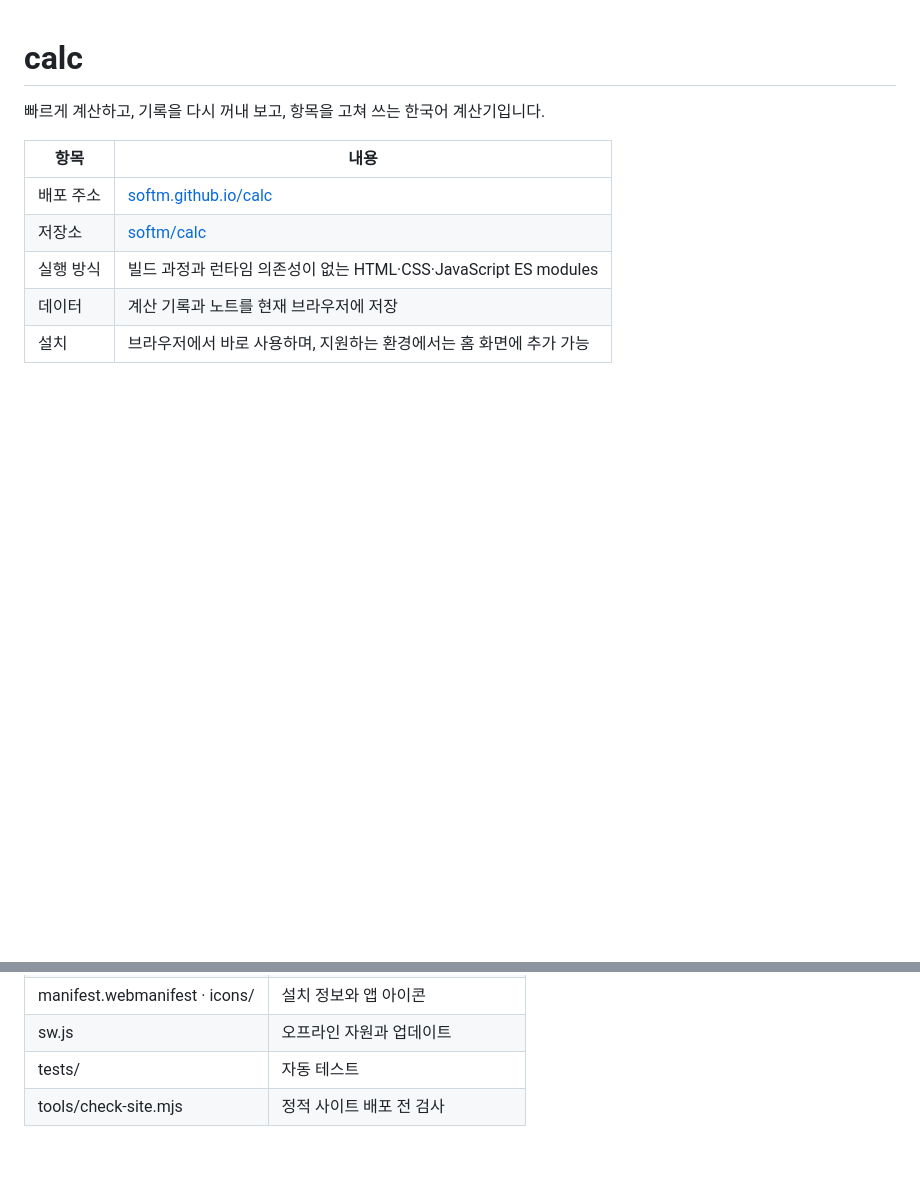
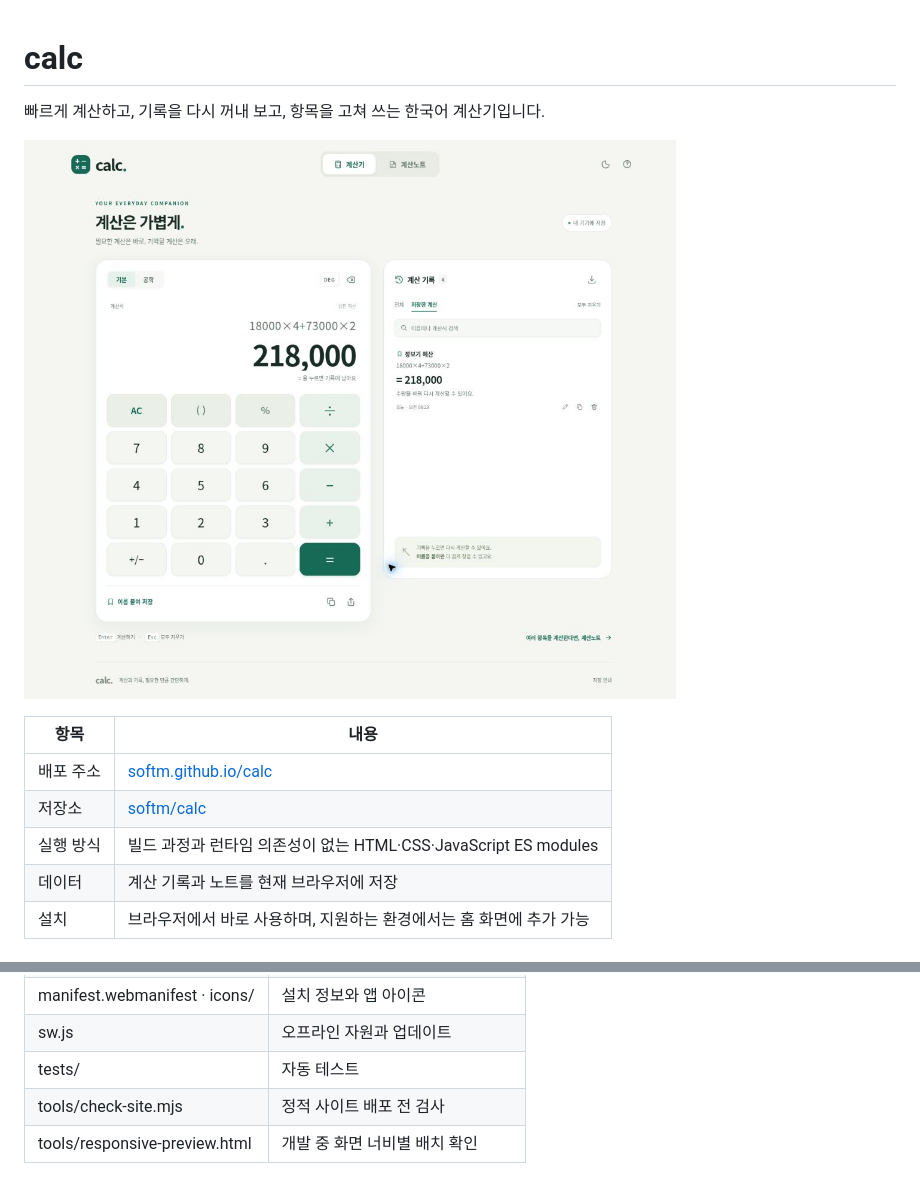
Before and after one commit to softm/calc, a Markdown page: README.md, 2 parts joined by grey strips. GitHub-like rendering; pictures changed too: docs/calculator-desktop.jpg (added); blank space fills up the shorter version.

Commit message:
Refine mobile navigation and document the deployed calculator

```diff
--- a/README.md
+++ b/README.md
@@ -1,6 +1,8 @@
 # calc
 
 빠르게 계산하고, 기록을 다시 꺼내 보고, 항목을 고쳐 쓰는 한국어 계산기입니다.
+
+![예시 계산을 입력한 calc 기본 화면](docs/calculator-desktop.jpg)
 
 | 항목 | 내용 |
 | --- | --- |
@@ -117,3 +119,4 @@ GitHub Pages와 같은 하위 경로까지 확인하려면 저장소의 부모
 | sw.js | 오프라인 자원과 업데이트 |
 | tests/ | 자동 테스트 |
 | tools/check-site.mjs | 정적 사이트 배포 전 검사 |
+| tools/responsive-preview.html | 개발 중 화면 너비별 배치 확인 |
```
Also changed, not shown: 3 other files.
